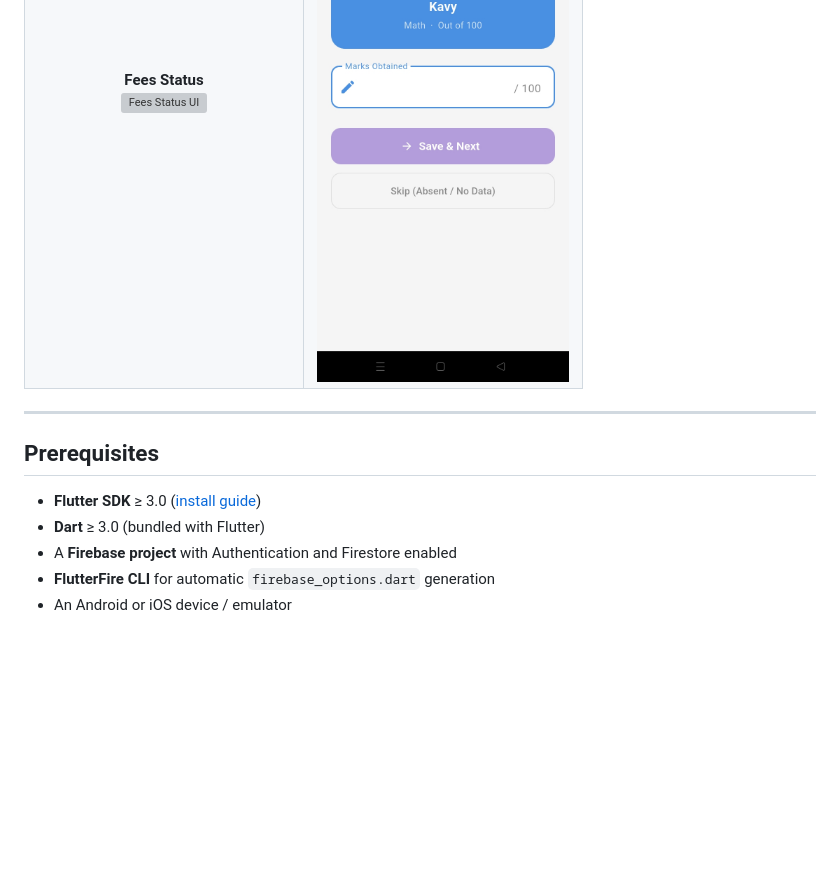
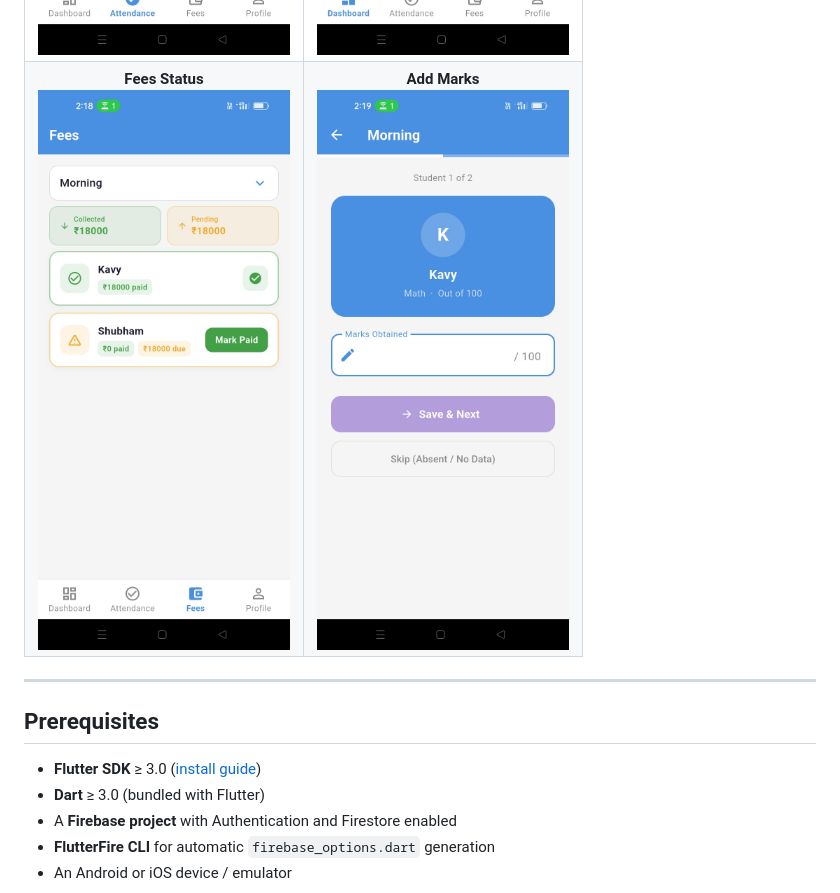
Before and after one commit to Nirvishpatel47/Stidfy, a Markdown page: README.md, the part around the change. Rendered like a GitHub page; blank space fills up the shorter version; grey boxes are pictures that could not be loaded.

```diff
--- a/README.md
+++ b/README.md
@@ -274,7 +274,7 @@ teachers/
   <tr>
     <td align="center">
       <b>Fees Status</b><br>
-      <img src="./screenshots/Fess.jpg" width="350" alt="Fees Status UI">
+      <img src="./screenshots/Fees.jpg" width="350" alt="Fees Status UI">
     </td>
     <td align="center">
       <b>Add Marks</b><br>
```
